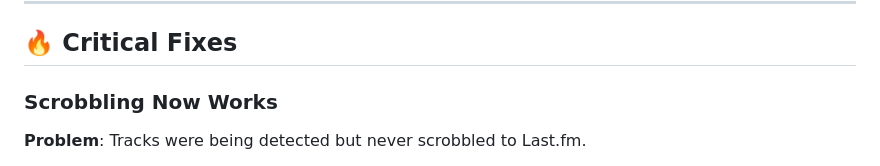
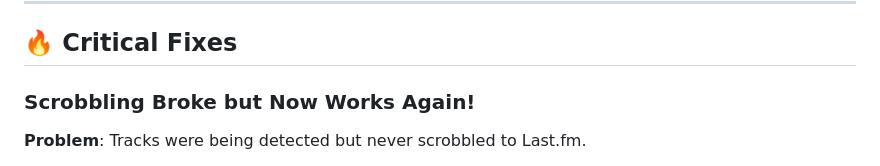
Before and after one commit to memming/Madrak, a Markdown page: RELEASE_NOTES_v0.5.0.md, the part around the change. GitHub-like rendering.

```diff
--- a/RELEASE_NOTES_v0.5.0.md
+++ b/RELEASE_NOTES_v0.5.0.md
@@ -13,7 +13,7 @@ This release fixes **two critical issues** that were preventing Madrak from work
 
 ## 🔥 Critical Fixes
 
-### Scrobbling Now Works
+### Scrobbling Broke but Now Works Again!
 **Problem**: Tracks were being detected but never scrobbled to Last.fm.
 
 **Root Cause**: The 10-second polling interval only updated track metadata when the title changed, leaving `currentTime` stale. When a track ended, we sent the old `currentTime` (e.g., 6 seconds) instead of the actual play time (e.g., 180 seconds). Last.fm requires 50% play time to scrobble, so all scrobbles failed.
```
